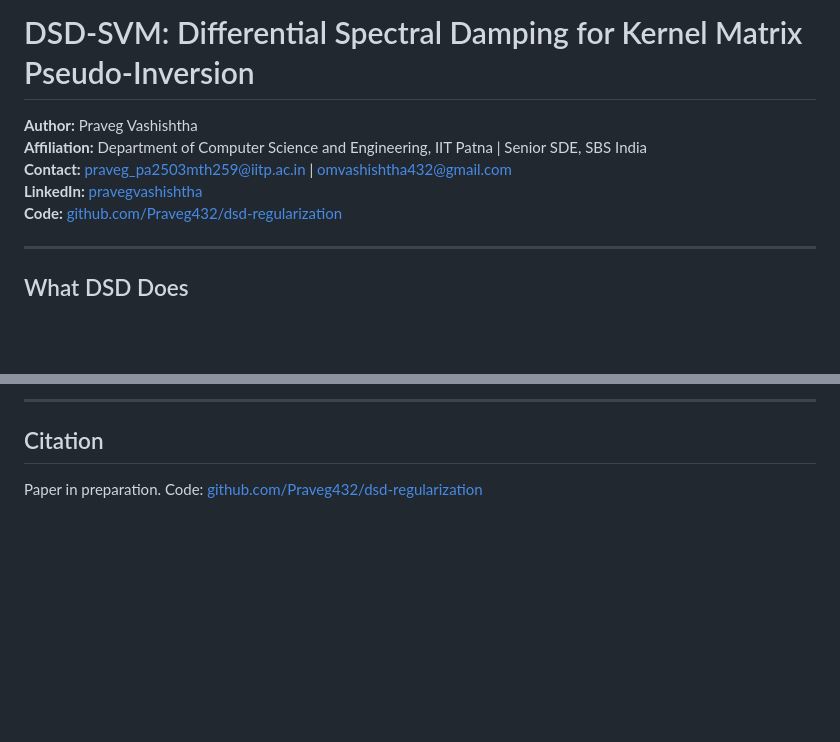
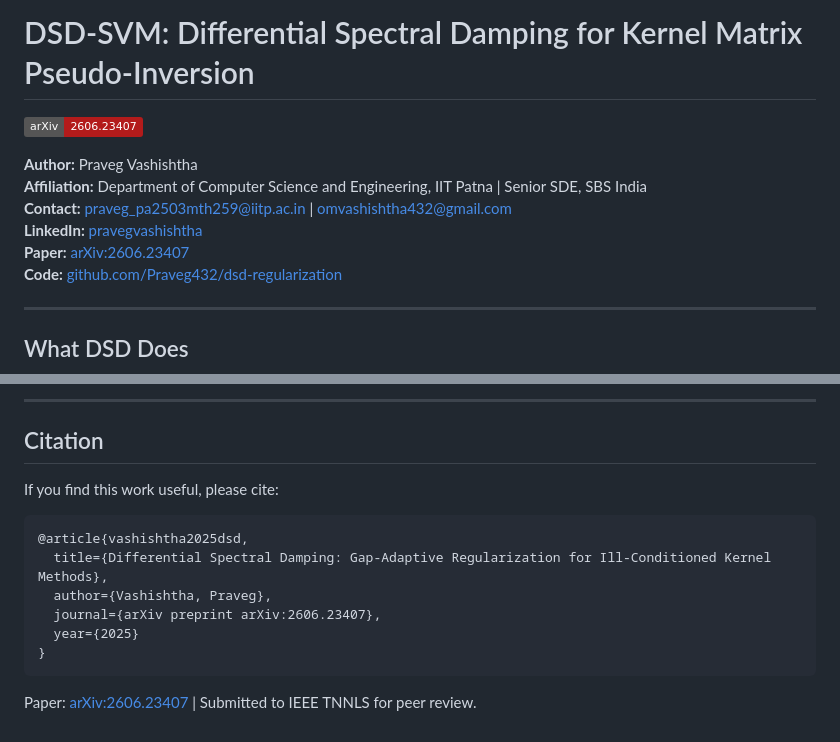
Before and after one commit to Praveg432/dsd-regularization, a Markdown page: README.md, 2 parts joined by grey strips. Rendered like a GitHub page; badges without logos; blank space fills up the shorter version.

````diff
--- a/README.md
+++ b/README.md
@@ -1,9 +1,12 @@
 # DSD-SVM: Differential Spectral Damping for Kernel Matrix Pseudo-Inversion
+
+[![arXiv](https://img.shields.io/badge/arXiv-2606.23407-b31b1b.svg)](https://arxiv.org/abs/2606.23407)
 
 **Author:** Praveg Vashishtha
 **Affiliation:** Department of Computer Science and Engineering, IIT Patna | Senior SDE, SBS India
 **Contact:** praveg_pa2503mth259@iitp.ac.in | omvashishtha432@gmail.com
 **LinkedIn:** [pravegvashishtha](https://www.linkedin.com/in/pravegvashishtha/)
+**Paper:** [arXiv:2606.23407](https://arxiv.org/abs/2606.23407)
 **Code:** [github.com/Praveg432/dsd-regularization](https://github.com/Praveg432/dsd-regularization)
 
 ---
@@ -140,4 +143,15 @@ python experiments/08_kernel_lstsvm_definitive.py   # Kernel LSTSVM
 
 ## Citation
 
-Paper in preparation. Code: [github.com/Praveg432/dsd-regularization](https://github.com/Praveg432/dsd-regularization)
+If you find this work useful, please cite:
+
+```bibtex
+@article{vashishtha2025dsd,
+  title={Differential Spectral Damping: Gap-Adaptive Regularization for Ill-Conditioned Kernel Methods},
+  author={Vashishtha, Praveg},
+  journal={arXiv preprint arXiv:2606.23407},
+  year={2025}
+}
+```
+
+Paper: [arXiv:2606.23407](https://arxiv.org/abs/2606.23407) | Submitted to IEEE TNNLS for peer review.
````
